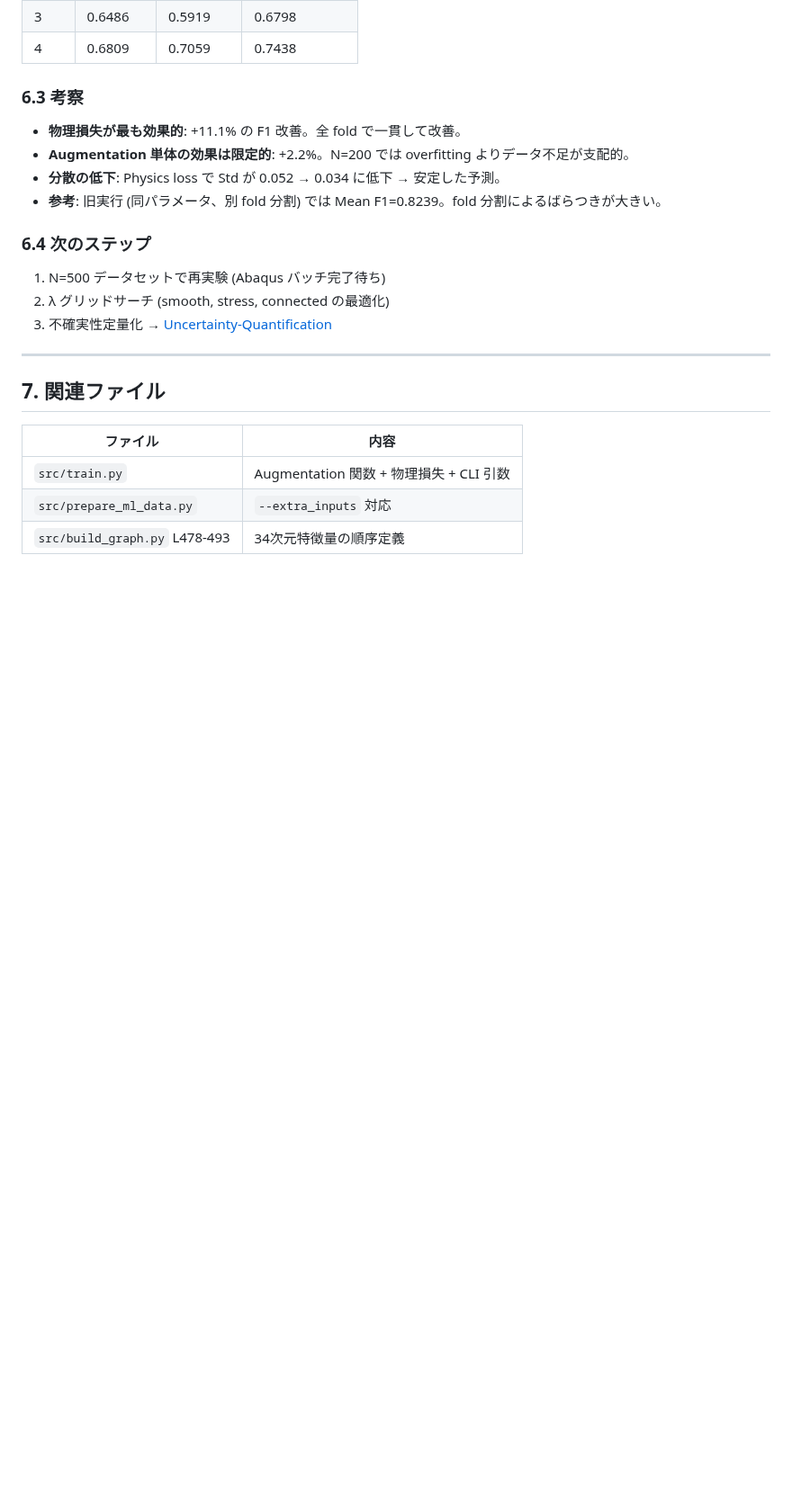
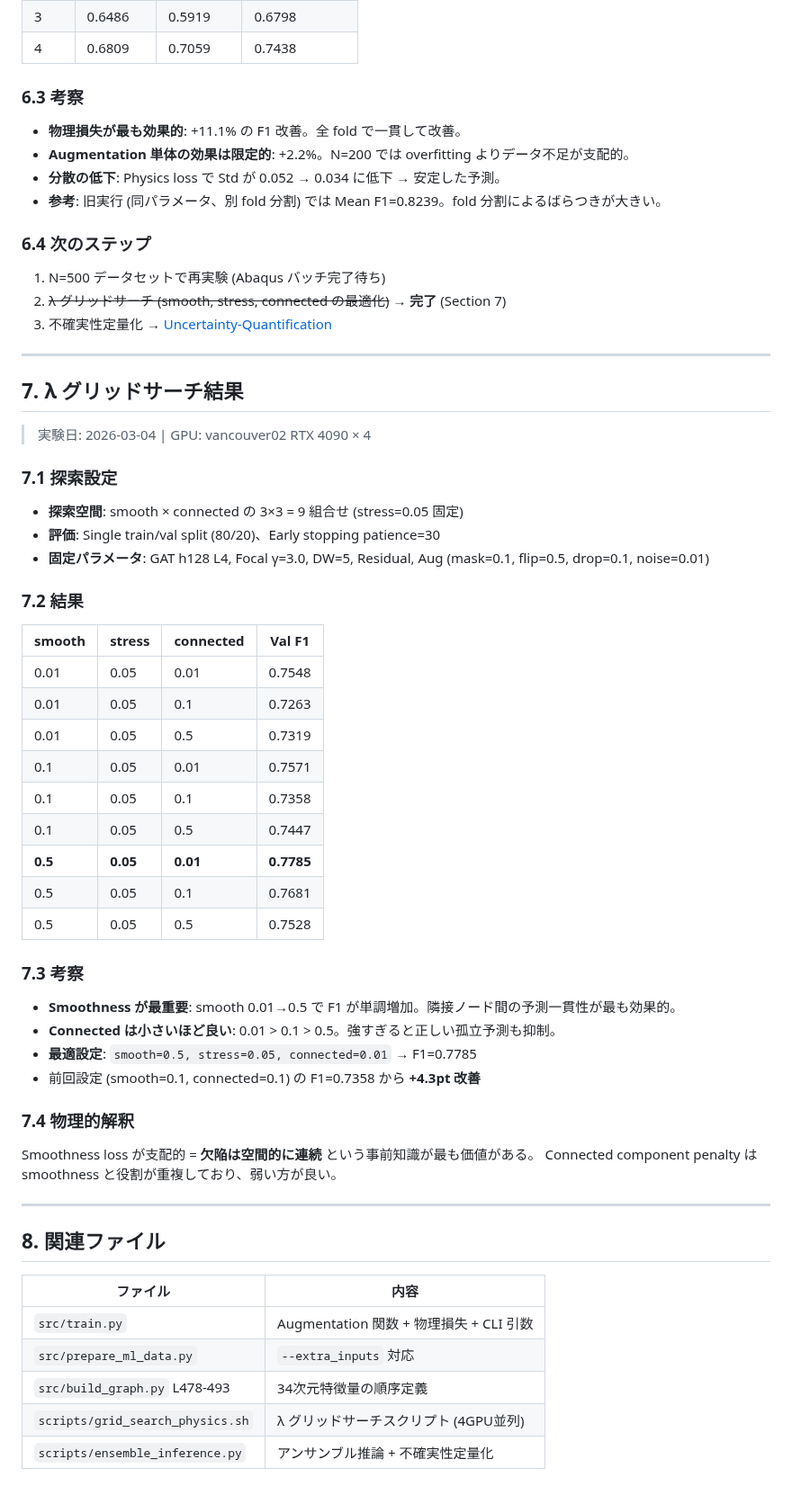
Before and after one commit to keisuke58/Payload_gnn, a Markdown page: wiki_repo/Augmentation-and-Physics-Loss.md, the part around the change. Shown at 90% size. GitHub-like rendering; blank space fills up the shorter version.

```diff
--- a/wiki_repo/Augmentation-and-Physics-Loss.md
+++ b/wiki_repo/Augmentation-and-Physics-Loss.md
@@ -190,15 +190,55 @@ python src/prepare_ml_data.py \
 ### 6.4 次のステップ
 
 1. N=500 データセットで再実験 (Abaqus バッチ完了待ち)
-2. λ グリッドサーチ (smooth, stress, connected の最適化)
+2. ~~λ グリッドサーチ (smooth, stress, connected の最適化)~~ → **完了** (Section 7)
 3. 不確実性定量化 → [Uncertainty-Quantification](Uncertainty-Quantification)
 
 ---
 
-## 7. 関連ファイル
+## 7. λ グリッドサーチ結果
+
+> 実験日: 2026-03-04 | GPU: vancouver02 RTX 4090 × 4
+
+### 7.1 探索設定
+
+- **探索空間**: smooth × connected の 3×3 = 9 組合せ (stress=0.05 固定)
+- **評価**: Single train/val split (80/20)、Early stopping patience=30
+- **固定パラメータ**: GAT h128 L4, Focal γ=3.0, DW=5, Residual, Aug (mask=0.1, flip=0.5, drop=0.1, noise=0.01)
+
+### 7.2 結果
+
+| smooth | stress | connected | **Val F1** |
+|--------|--------|-----------|-----------|
+| 0.01 | 0.05 | 0.01 | 0.7548 |
+| 0.01 | 0.05 | 0.1 | 0.7263 |
+| 0.01 | 0.05 | 0.5 | 0.7319 |
+| 0.1 | 0.05 | 0.01 | 0.7571 |
+| 0.1 | 0.05 | 0.1 | 0.7358 |
+| 0.1 | 0.05 | 0.5 | 0.7447 |
+| **0.5** | **0.05** | **0.01** | **0.7785** |
+| 0.5 | 0.05 | 0.1 | 0.7681 |
+| 0.5 | 0.05 | 0.5 | 0.7528 |
+
+### 7.3 考察
+
+- **Smoothness が最重要**: smooth 0.01→0.5 で F1 が単調増加。隣接ノード間の予測一貫性が最も効果的。
+- **Connected は小さいほど良い**: 0.01 > 0.1 > 0.5。強すぎると正しい孤立予測も抑制。
+- **最適設定**: `smooth=0.5, stress=0.05, connected=0.01` → F1=0.7785
+- 前回設定 (smooth=0.1, connected=0.1) の F1=0.7358 から **+4.3pt 改善**
+
+### 7.4 物理的解釈
+
+Smoothness loss が支配的 = **欠陥は空間的に連続** という事前知識が最も価値がある。
+Connected component penalty は smoothness と役割が重複しており、弱い方が良い。
+
+---
+
+## 8. 関連ファイル
 
 | ファイル | 内容 |
 |---------|------|
 | `src/train.py` | Augmentation 関数 + 物理損失 + CLI 引数 |
 | `src/prepare_ml_data.py` | `--extra_inputs` 対応 |
 | `src/build_graph.py` L478-493 | 34次元特徴量の順序定義 |
+| `scripts/grid_search_physics.sh` | λ グリッドサーチスクリプト (4GPU並列) |
+| `scripts/ensemble_inference.py` | アンサンブル推論 + 不確実性定量化 |
```
Also changed, not shown: wiki_repo/Uncertainty-Quantification.md (+36 -1 lines).
